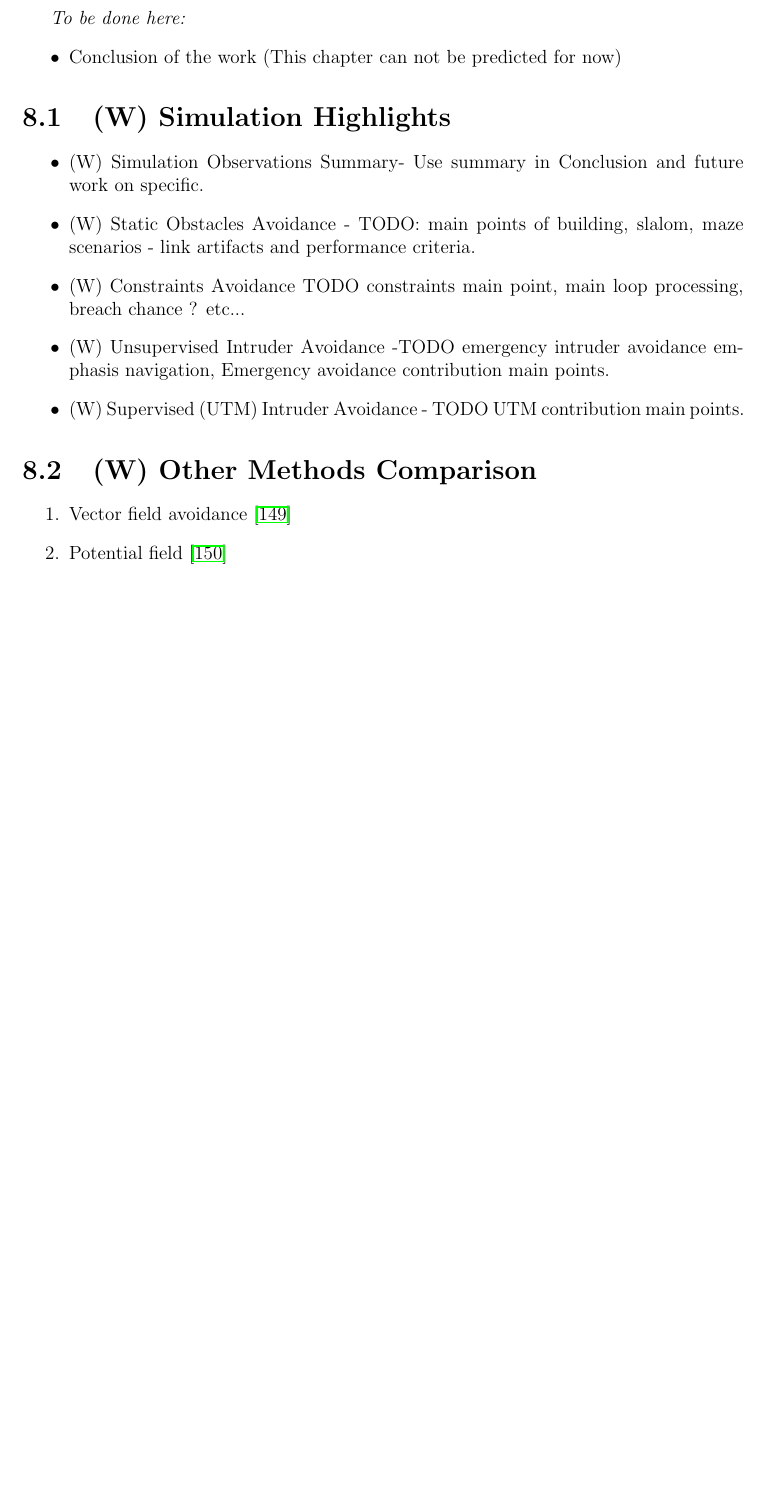
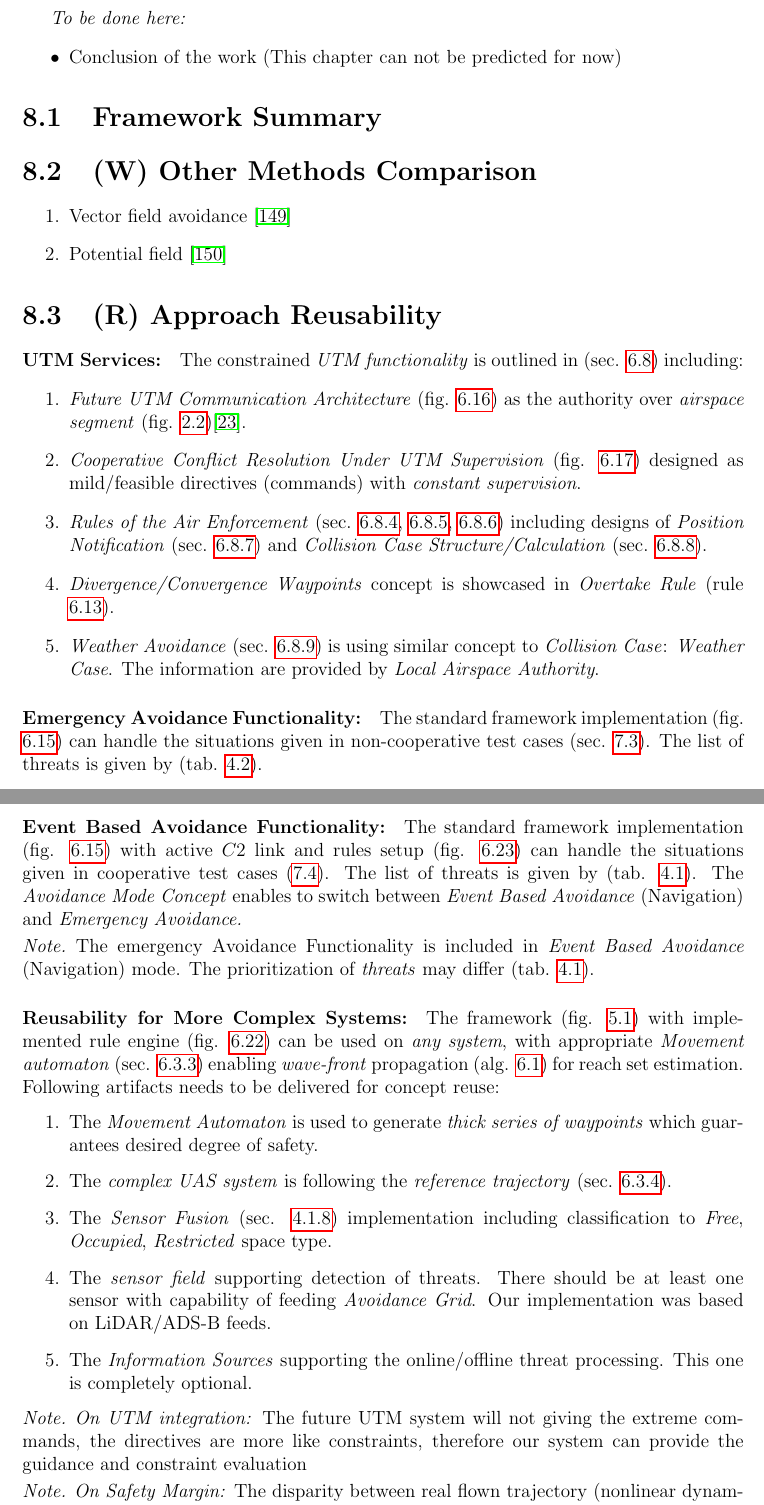
Before and after one commit to logomo/Dissertation-Thessis, a LaTeX thesis (main.tex, which reads 08Conclusion.tex): part of page 195 of 207 before the commit and two parts of pages 195 and 196 of 209 after it, the two joined at a grey line, cut so that both start at the same text, the shorter picture padded with empty space. Compiled offline with pdfLaTeX.

Commit message:
Added Approach reusability UTM/Avoidance/ReachSet ...

```diff
--- a/08Conclusion.tex
+++ b/08Conclusion.tex
@@ -4,18 +4,9 @@
         \item Conclusion of the work (This chapter can not be predicted for now)
     \end{itemize}
 
-\section{(W) Simulation Highlights}\label{s:simulationHighlights}
-\begin{itemize}
-	\item {(W) Simulation Observations Summary}- Use summary in Conclusion and future work on specific.
 
-	\item{(W) Static Obstacles Avoidance} - \noindent TODO: main points of building, slalom, maze scenarios - link artifacts and performance criteria.
 
-	\item{(W) Constraints Avoidance} TODO constraints main point, main loop processing, breach chance ? etc...
-
-	\item{(W) Unsupervised Intruder Avoidance} -TODO emergency intruder avoidance emphasis navigation, Emergency avoidance contribution main points.
-
-	\item{(W) Supervised (UTM) Intruder Avoidance} - TODO UTM contribution main points.
-\end{itemize}
+\section{Framework Summary}
 
 \section{(W) Other Methods Comparison}\label{s:OtherMethodsComparison}
 
@@ -24,3 +15,47 @@
 	\item Potential field \cite{koren1991potential}
 \end{enumerate}
 
+\section{(R) Approach Reusability}\label{s:approachReusability}
+\paragraph{UTM Services:} The constrained \emph{UTM functionality} is outlined in (sec. \ref{sec:UASTrafficManagement}) including:
+\begin{enumerate}
+    \item \emph{Future UTM Communication Architecture} (fig. \ref{fig:UTMArchitectureOverview}) as the authority over \emph{airspace segment} (fig. \ref{fig:DAMExample})\cite{gerdes2016dynamic}.
+
+    \item \emph{Cooperative Conflict Resolution Under UTM Supervision} (fig. \ref{fig:CooperativeConflictResolutionUTM}) designed as mild/feasible directives (commands) with \emph{constant supervision}.
+
+    \item \emph{Rules of the Air Enforcement} (sec. \ref{sec:handlingHeadOnApproach}, \ref{sec:handlingConvergingManuever}, \ref{sec:handlingOvertakeManuever}) including designs of \emph{Position Notification} (sec. \ref{sec:positionNotification}) and \emph{Collision Case Structure/Calculation} (sec. \ref{sec:collisionCase}).
+
+    \item \emph{Divergence/Convergence Waypoints} concept is showcased in \emph{Overtake Rule} (rule \ref{tab:ruleOvertakeDefinition}).
+
+    \item \emph{Weather Avoidance} (sec. \ref{sec:weatherCase}) is using similar concept to \emph{Collision Case}: \emph{Weather Case}. The information are provided by \emph{Local Airspace Authority}.
+
+\end{enumerate}
+
+\paragraph{Emergency Avoidance Functionality:}  The standard framework implementation (fig. \ref{fig:missionControlRunActivityDiagram}) can handle the situations given in non-cooperative test cases (sec. \ref{s:noncooperativeTestCases}). The list of threats is given by (tab. \ref{tab:uncontrolledAirspaceViolations}).
+
+\paragraph{Event Based Avoidance Functionality:} The standard framework implementation (fig. \ref{fig:missionControlRunActivityDiagram}) with active $C2$ link and rules setup (fig. \ref{fig:RuleEngineInstanceLevels}) can handle the situations given in cooperative test cases (\ref{s:cooperativeTestCases}). The list of threats is given by (tab. \ref{tab:controlledAirspaceViolations}). The \emph{Avoidance Mode Concept} enables to switch between \emph{Event Based Avoidance} (Navigation) and \emph{Emergency Avoidance.}
+\begin{note}
+    The emergency Avoidance Functionality is included in \emph{Event Based Avoidance} (Navigation) mode.
+    The prioritization of \emph{threats} may differ (tab. \ref{tab:controlledAirspaceViolations}).
+\end{note}
+
+\paragraph{Reusability for More Complex Systems:} The framework (fig. \ref{fig:avoidanceConcept}) with implemented rule engine (fig. \ref{fig:RuleEngineBasicArchitecture}) can be used on \emph{any system}, with appropriate \emph{Movement automaton} (sec. \ref{s:segmentedMovementAutomaton}) enabling \emph{wave-front} propagation (alg. \ref{alg:Wavefront Propagation}) for reach set estimation. Following artifacts needs to be delivered for concept reuse:
+
+\begin{enumerate}
+    \item The \emph{Movement Automaton} is used to generate \emph{thick series of waypoints} which guarantees desired degree of safety.
+
+    \item The \emph{complex UAS system} is following the \emph{reference trajectory} (sec. \ref{s:referenceTrajectoryGenerator}).
+
+    \item The \emph{Sensor Fusion} (sec. \ref{s:SensorFusionDefinition}) implementation including classification to \emph{Free}, \emph{Occupied}, \emph{Restricted} space type.
+
+    \item The \emph{sensor field} supporting detection of threats. There should be at least one sensor with capability of feeding \emph{Avoidance Grid}. Our implementation was based on LiDAR/ADS-B feeds.
+
+    \item The \emph{Information Sources} supporting the online/offline threat processing. This one is completely optional.
+\end{enumerate}
+
+\begin{note}
+    \emph{On UTM integration:} The future UTM system will not giving the extreme commands, the directives are more like constraints, therefore our system can provide the guidance and constraint evaluation
+\end{note}
+
+\begin{note}
+    \emph{On Safety Margin:} The disparity between real flown trajectory (nonlinear dynamics) and planned trajectory (Movement Automaton) needs to be accounted into \emph{Safety Margin}.
+\end{note}
```
Also changed, not shown: 08Conclusion.tex (21 more changed lines).
